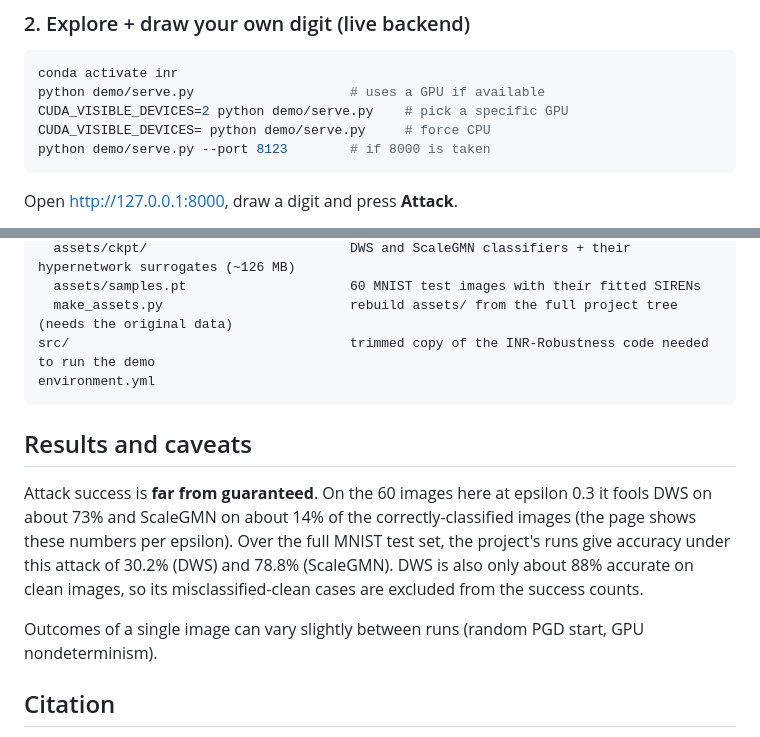
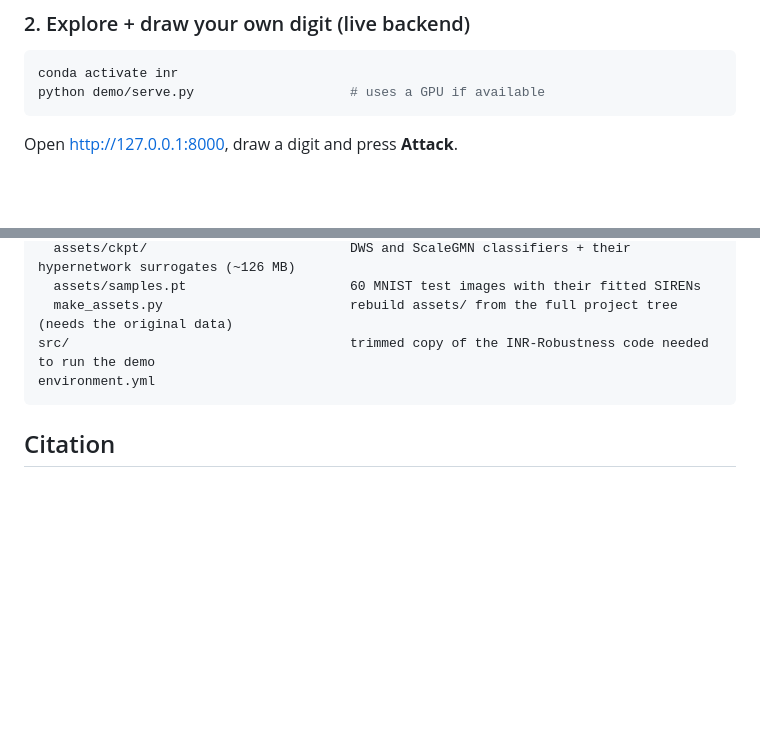
Before and after one commit to JayoungKim408/INR-Robustness-demo, a Markdown page: README.md, 2 parts joined by grey strips. Rendered like a GitHub page; blank space fills up the shorter version.

````diff
--- a/README.md
+++ b/README.md
@@ -37,9 +37,6 @@ Open <http://localhost:8000>. This reads the precomputed `demo/web/data/sweep.js
 ```bash
 conda activate inr
 python demo/serve.py                    # uses a GPU if available
-CUDA_VISIBLE_DEVICES=2 python demo/serve.py    # pick a specific GPU
-CUDA_VISIBLE_DEVICES= python demo/serve.py     # force CPU
-python demo/serve.py --port 8123        # if 8000 is taken
 ```
 Open <http://127.0.0.1:8000>, draw a digit and press **Attack**.
 
@@ -85,13 +82,5 @@ src/                                    trimmed copy of the INR-Robustness code
 environment.yml
 ```
 
-## Results and caveats
-Attack success is **far from guaranteed**. On the 60 images here at epsilon 0.3 it fools DWS on about 73% and ScaleGMN on about 14% of
-the correctly-classified images (the page shows these numbers per epsilon). Over the full MNIST test set, the project's runs give
-accuracy under this attack of 30.2% (DWS) and 78.8% (ScaleGMN). DWS is also only about 88% accurate on clean images, so its
-misclassified-clean cases are excluded from the success counts.
-
-Outcomes of a single image can vary slightly between runs (random PGD start, GPU nondeterminism).
-
 ## Citation
 Please cite the INR-Robustness paper (ICML 2026) when using this demo; see the main repository for details.
````
Also changed, not shown: other parts of README.md (+1 -1 lines).
